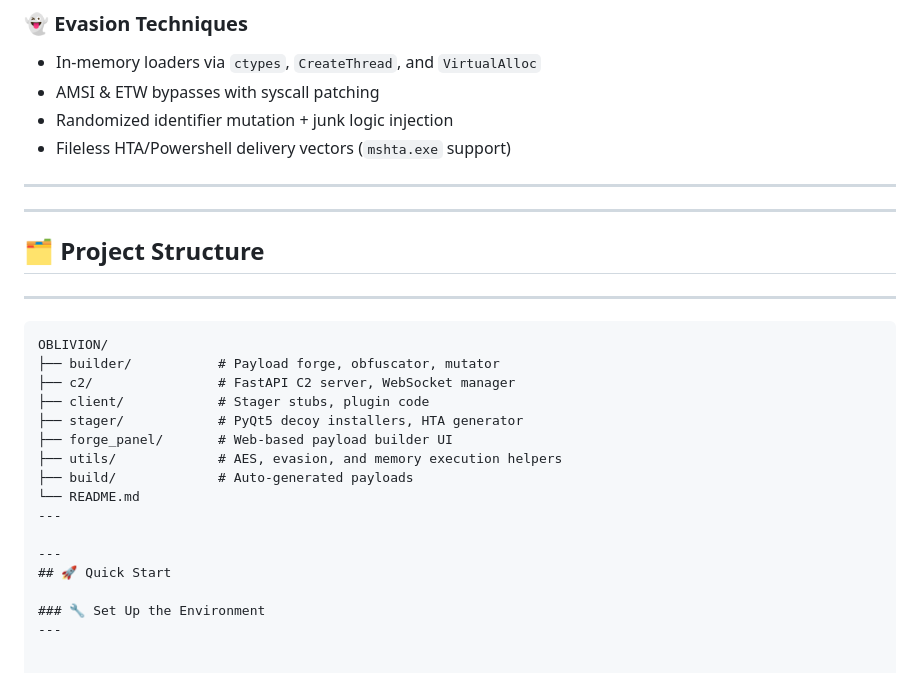
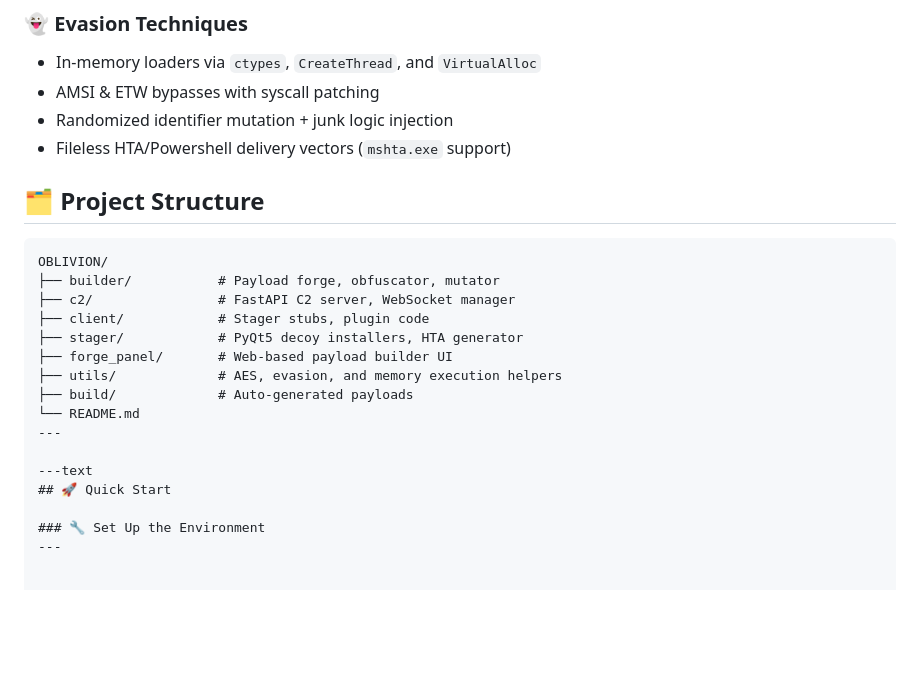
Before and after one commit to ChrisAdamsdevelopment/byob-2025, a Markdown page: README.md, the part around the change printed below. Rendered like a GitHub page; blank space fills up the shorter version.

````diff
--- a/README.md
+++ b/README.md
@@ -41,10 +41,9 @@ OBLIVION is a modular, stealth-focused offensive security suite designed for red
 - AMSI & ETW bypasses with syscall patching
 - Randomized identifier mutation + junk logic injection
 - Fileless HTA/Powershell delivery vectors (`mshta.exe` support)
----
----
+
 ## 🗂️ Project Structure
----
+
 
 ```text
 OBLIVION/
@@ -58,7 +57,7 @@ OBLIVION/
 └── README.md
 ---
 
----
+---text
 ## 🚀 Quick Start
 
 ### 🔧 Set Up the Environment
````
Also changed, not shown: other parts of README.md (+2 -2 lines).
